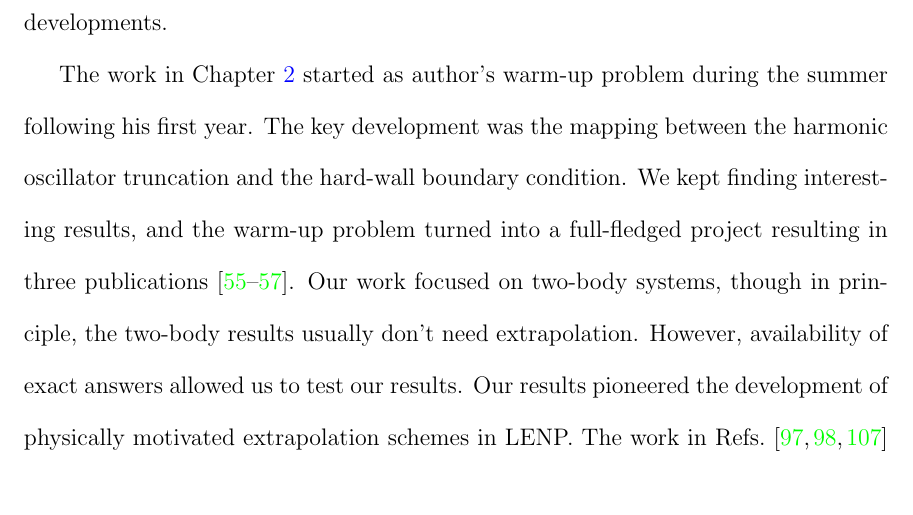
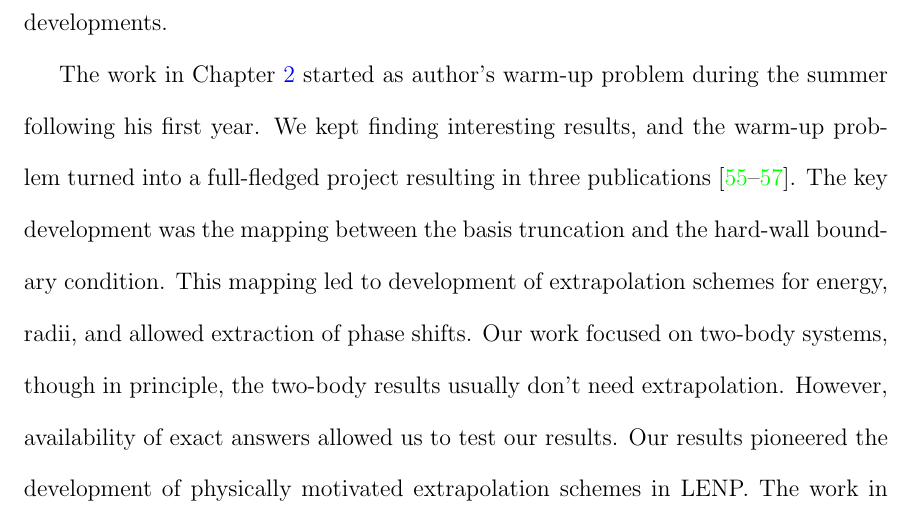
Before and after one commit to sushant2811/PhD-Thesis, a LaTeX thesis (More_PhD_Thesis.tex, which reads Chapter_Conclusion.tex): part of page 157 of 189, cut so that both start at the same text. Compiled offline with pdfLaTeX.

Commit message:
Phase shift sentence added to epilogue

```diff
--- a/Chapter_Conclusion.tex
+++ b/Chapter_Conclusion.tex
@@ -9,12 +9,14 @@
 
 	The work in Chapter~\ref{chap:Extrapolation} started as author's warm-up
 	problem during the summer following his first year.
-	The key development was the mapping between the harmonic oscillator
-	truncation and the hard-wall boundary condition.
 	We kept finding
 	interesting results, and the warm-up problem turned into a full-fledged
 	project resulting in three publications
 	\cite{More:2013rma,Furnstahl:2013vda,Konig:2014hma}.
+	The key development was the mapping between the basis
+	truncation and the hard-wall boundary condition.
+	This mapping led to development of extrapolation schemes for energy, radii,
+	and allowed extraction of phase shifts.
 	Our work focused on two-body systems, though in principle, the
 	two-body results usually don't need extrapolation.
 	However, availability of exact answers allowed us to test our results.
```
